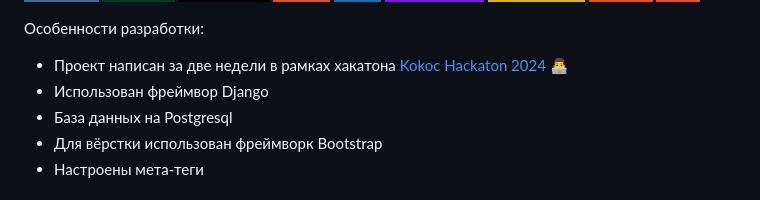
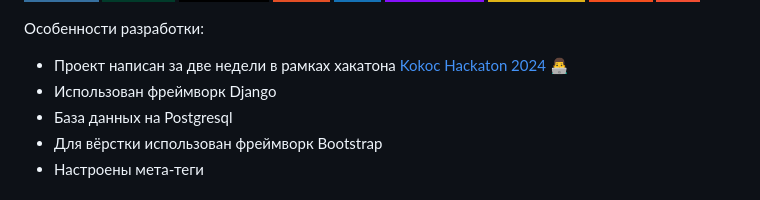
Before and after one commit to id-andyyy/kokoc, a Markdown page: README-ru.md, the part around the change. GitHub-like rendering; badges without logos.

```diff
--- a/README-ru.md
+++ b/README-ru.md
@@ -45,7 +45,7 @@
 Особенности разработки:
 
 - Проект написан за две недели в рамках хакатона [Kokoc Hackaton&nbsp;2024&nbsp;&#128104;&#8205;&#128187;](https://codenrock.com/contests/kokochackathon2024#/)
-- Использован фреймвор Django
+- Использован фреймворк Django
 - База данных на Postgresql
 - Для вёрстки использован фреймворк Bootstrap
 - Настроены мета-теги
```
